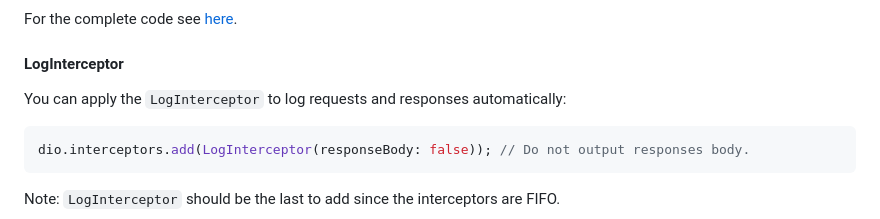
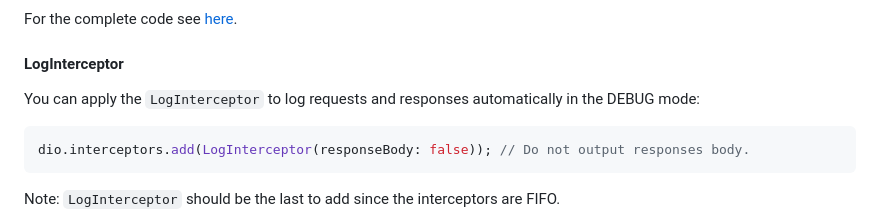
Before and after one commit to cfug/dio, a Markdown page: dio/README.md, the part around the change. Drawn GitHub-style.

Commit message:
Update README.md
Signed-off-by: Lucas Matheus <81427844+LucasMatheusDev@users.noreply.github.com>

````diff
--- a/dio/README.md
+++ b/dio/README.md
@@ -507,7 +507,7 @@ For the complete code see [here](../example/lib/queued_interceptor_crsftoken.dar
 
 #### LogInterceptor
 
-You can apply the `LogInterceptor` to log requests and responses automatically:
+You can apply the `LogInterceptor` to log requests and responses automatically in the DEBUG mode:
 
 ```dart
 dio.interceptors.add(LogInterceptor(responseBody: false)); // Do not output responses body.
````
